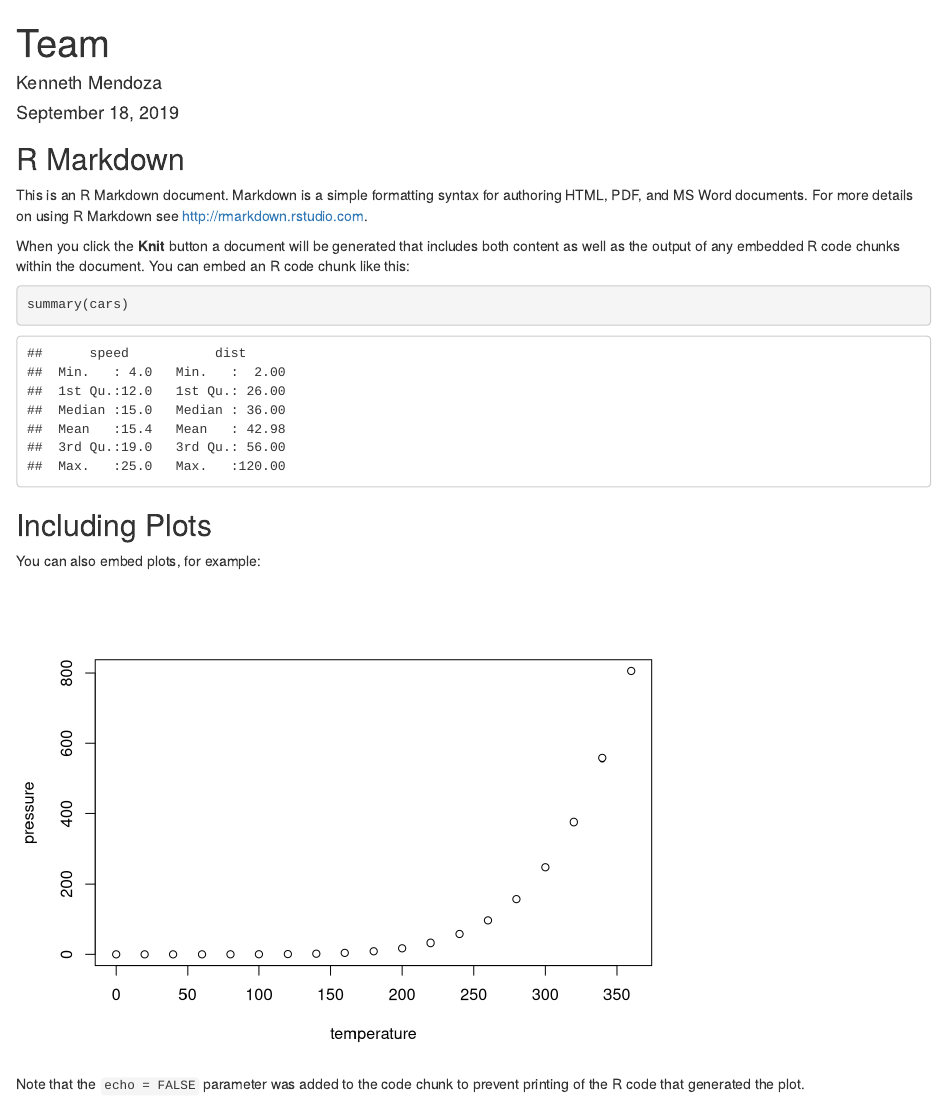
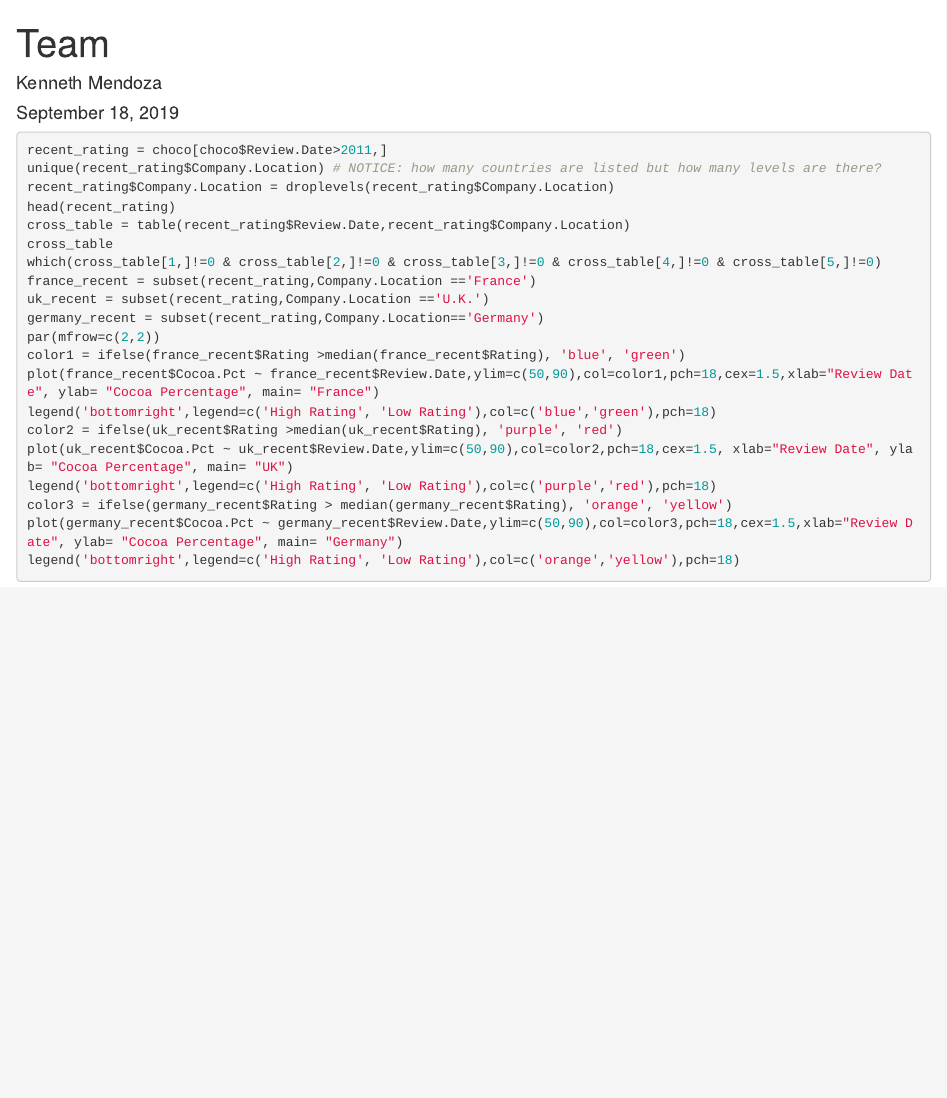
Before and after one commit to Kenneh7/ds202_lab3, an R Markdown document (team.Rmd): the page in a window 1100 px wide, from its top. Rendered offline with R 4.5, knitr and Pandoc, with nearby package versions.

````diff
--- a/team.Rmd
+++ b/team.Rmd
@@ -4,27 +4,25 @@
 date: "September 18, 2019"
 output: html_document
 ---
-
-```{r setup, include=FALSE}
-knitr::opts_chunk$set(echo = TRUE)
+```{r, eval=FALSE}
+recent_rating = choco[choco$Review.Date>2011,]
+unique(recent_rating$Company.Location) # NOTICE: how many countries are listed but how many levels are there?
+recent_rating$Company.Location = droplevels(recent_rating$Company.Location)
+head(recent_rating)
+cross_table = table(recent_rating$Review.Date,recent_rating$Company.Location)
+cross_table
+which(cross_table[1,]!=0 & cross_table[2,]!=0 & cross_table[3,]!=0 & cross_table[4,]!=0 & cross_table[5,]!=0)
+france_recent = subset(recent_rating,Company.Location =='France')
+uk_recent = subset(recent_rating,Company.Location =='U.K.')
+germany_recent = subset(recent_rating,Company.Location=='Germany')
+par(mfrow=c(2,2))
+color1 = ifelse(france_recent$Rating >median(france_recent$Rating), 'blue', 'green')
+plot(france_recent$Cocoa.Pct ~ france_recent$Review.Date,ylim=c(50,90),col=color1,pch=18,cex=1.5,xlab="Review Date", ylab= "Cocoa Percentage", main= "France")
+legend('bottomright',legend=c('High Rating', 'Low Rating'),col=c('blue','green'),pch=18)
+color2 = ifelse(uk_recent$Rating >median(uk_recent$Rating), 'purple', 'red')
+plot(uk_recent$Cocoa.Pct ~ uk_recent$Review.Date,ylim=c(50,90),col=color2,pch=18,cex=1.5, xlab="Review Date", ylab= "Cocoa Percentage", main= "UK")
+legend('bottomright',legend=c('High Rating', 'Low Rating'),col=c('purple','red'),pch=18)
+color3 = ifelse(germany_recent$Rating > median(germany_recent$Rating), 'orange', 'yellow')
+plot(germany_recent$Cocoa.Pct ~ germany_recent$Review.Date,ylim=c(50,90),col=color3,pch=18,cex=1.5,xlab="Review Date", ylab= "Cocoa Percentage", main= "Germany")
+legend('bottomright',legend=c('High Rating', 'Low Rating'),col=c('orange','yellow'),pch=18)
 ```
-
-## R Markdown
-
-This is an R Markdown document. Markdown is a simple formatting syntax for authoring HTML, PDF, and MS Word documents. For more details on using R Markdown see <http://rmarkdown.rstudio.com>.
-
-When you click the **Knit** button a document will be generated that includes both content as well as the output of any embedded R code chunks within the document. You can embed an R code chunk like this:
-
-```{r cars}
-summary(cars)
-```
-
-## Including Plots
-
-You can also embed plots, for example:
-
-```{r pressure, echo=FALSE}
-plot(pressure)
-```
-
-Note that the `echo = FALSE` parameter was added to the code chunk to prevent printing of the R code that generated the plot.
````
